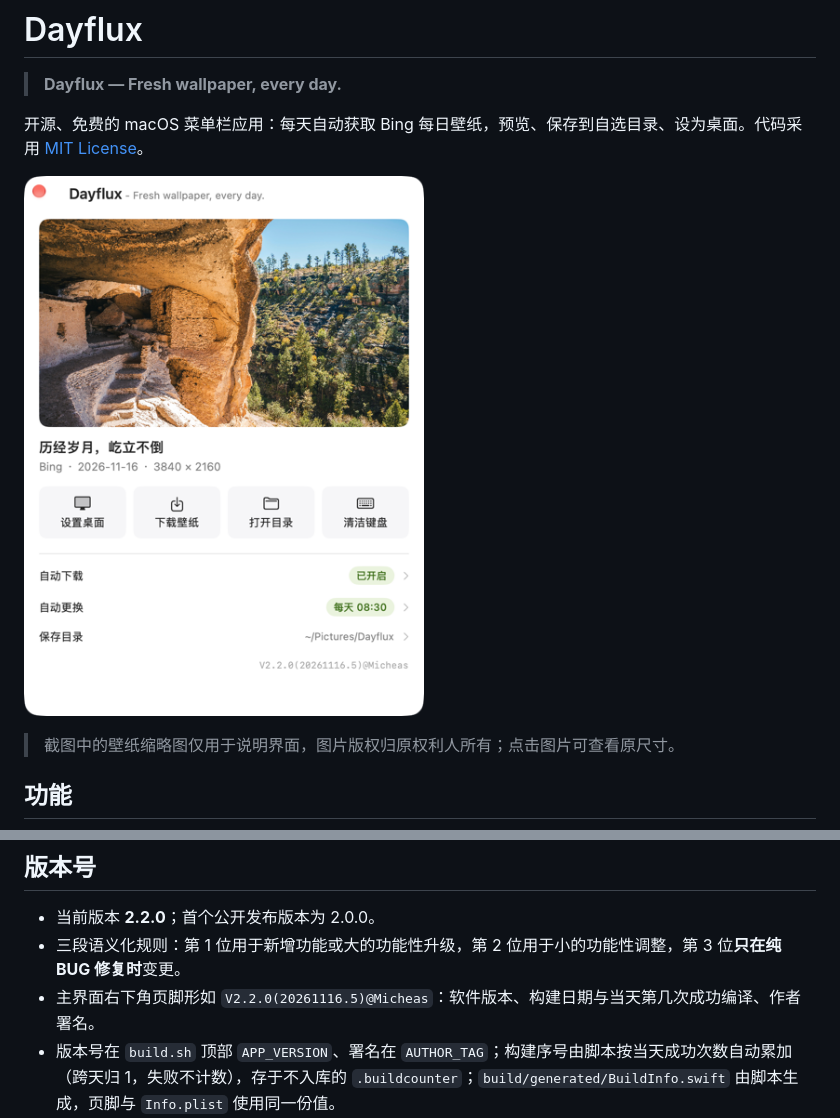
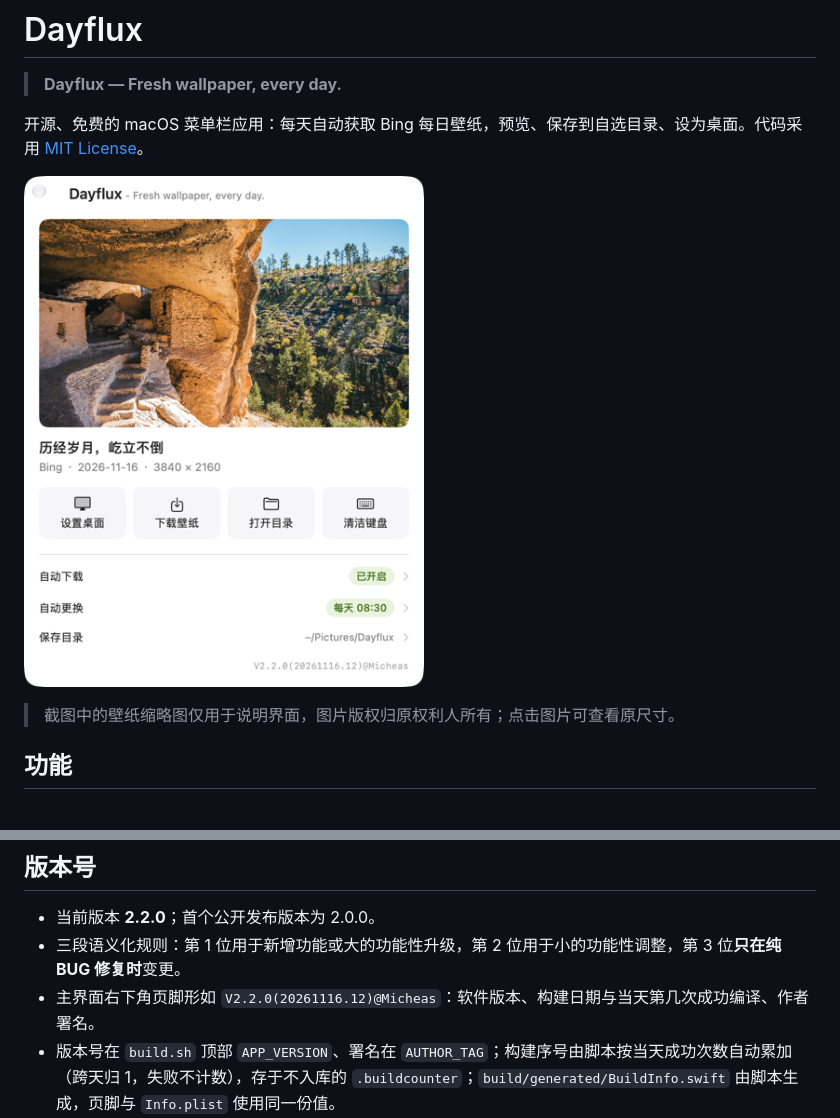
Before and after one commit to kingdocs/dayflux, a Markdown page: README.md, 2 parts joined by grey strips. Drawn GitHub-style; pictures changed too: tools/main-window-preview.png.

```diff
--- a/README.md
+++ b/README.md
@@ -101,7 +101,7 @@ open build/Dayflux.app
 
 - 当前版本 **2.2.0**；首个公开发布版本为 2.0.0。
 - 三段语义化规则：第 1 位用于新增功能或大的功能性升级，第 2 位用于小的功能性调整，第 3 位**只在纯 BUG 修复时**变更。
-- 主界面右下角页脚形如 `V2.2.0(20261116.5)@Micheas`：软件版本、构建日期与当天第几次成功编译、作者署名。
+- 主界面右下角页脚形如 `V2.2.0(20261116.12)@Micheas`：软件版本、构建日期与当天第几次成功编译、作者署名。
 - 版本号在 `build.sh` 顶部 `APP_VERSION`、署名在 `AUTHOR_TAG`；构建序号由脚本按当天成功次数自动累加（跨天归 1，失败不计数），存于不入库的 `.buildcounter`；`build/generated/BuildInfo.swift` 由脚本生成，页脚与 `Info.plist` 使用同一份值。
 - 各版本发布说明见 [GitHub Releases](https://github.com/kingdocs/dayflux/releases)。
 
```
Also changed, not shown: 3 other files.
